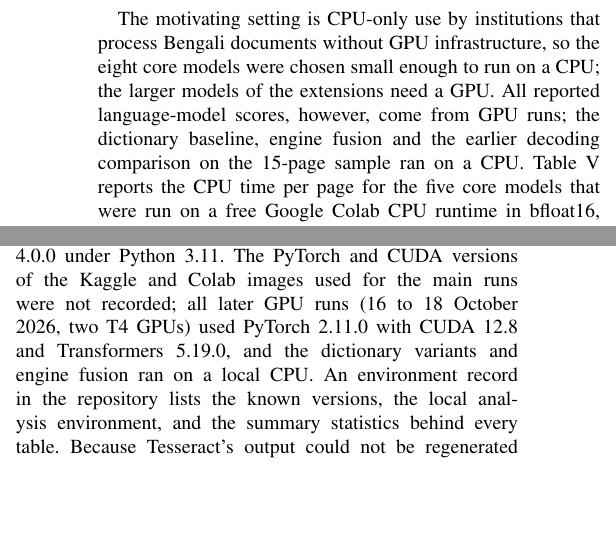
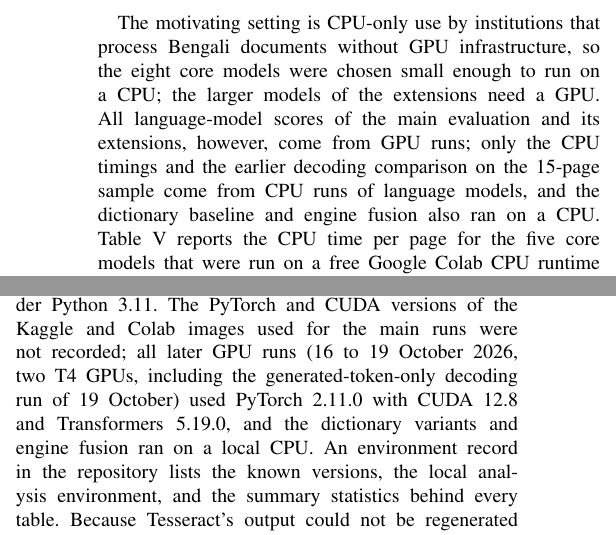
Before and after one commit to Ariffurrhmn/bengali-postocr-sllm, a LaTeX paper (paper/main-single.tex): two parts of the columns of pages 8 and 10 of 34, joined at a grey line, cut so that both start at the same text, the shorter picture padded with empty space. Compiled offline with pdfLaTeX.

Commit message:
Fix the GPU scope sentence and date the 19 October run (D67)

```diff
--- a/paper/main-single.tex
+++ b/paper/main-single.tex
@@ -319,7 +319,7 @@ To test whether the outcome is specific to language models, we also correct the
 
 \subsection{Computing setting}
 \label{sec:computing}
-The motivating setting is CPU-only use by institutions that process Bengali documents without GPU infrastructure, so the eight core models were chosen small enough to run on a CPU; the larger models of the extensions need a GPU. All reported language-model scores, however, come from GPU runs; the dictionary baseline, engine fusion and the earlier decoding comparison on the 15-page sample ran on a CPU. Table~\ref{tab:cost} reports the CPU time per page for the five core models that were run on a free Google Colab CPU runtime in bfloat16, with plain decoding, on the 15-page sample and its August OCR text, so these times describe a different input from the main runs. The reported runs use free NVIDIA T4 GPUs on Kaggle, in float32, or in float16 for the two core models above 3B parameters, which do not fit the GPU's 15~GB in float32; float32 reruns of these two on two Kaggle T4 GPUs (Section~\ref{sec:precision}) and a CPU-against-GPU comparison (appendix) gave practically the same scores. No paid service is used at any stage.
+The motivating setting is CPU-only use by institutions that process Bengali documents without GPU infrastructure, so the eight core models were chosen small enough to run on a CPU; the larger models of the extensions need a GPU. All language-model scores of the main evaluation and its extensions, however, come from GPU runs; only the CPU timings and the earlier decoding comparison on the 15-page sample come from CPU runs of language models, and the dictionary baseline and engine fusion also ran on a CPU. Table~\ref{tab:cost} reports the CPU time per page for the five core models that were run on a free Google Colab CPU runtime in bfloat16, with plain decoding, on the 15-page sample and its August OCR text, so these times describe a different input from the main runs. The reported runs use free NVIDIA T4 GPUs on Kaggle, in float32, or in float16 for the two core models above 3B parameters, which do not fit the GPU's 15~GB in float32; float32 reruns of these two on two Kaggle T4 GPUs (Section~\ref{sec:precision}) and a CPU-against-GPU comparison (appendix) gave practically the same scores. No paid service is used at any stage.
 
 \subsection{Metrics}
 Before scoring, reference and hypothesis are normalised to Unicode NFC and runs of whitespace are collapsed, because Bengali conjuncts and vowel signs can be encoded as different code-point sequences that look identical. Zero-width joiners and non-joiners are kept, and the danda counts as an ordinary character. The character error rate is $\mathrm{CER}=(S+D+I)/N$, where $S$, $D$ and $I$ are the numbers of substituted, deleted and inserted characters in the alignment of the hypothesis with the reference and $N$ is the number of reference characters; the word error rate (WER) is the same quantity over words. Both are computed with jiwer~\cite{vaessen2022jiwer} for each page and averaged over pages, so every page counts equally regardless of its length; the pooled CER divides the total number of character errors by the total reference length. CER counts code points, so an error in one sign of a conjunct counts once although the reader sees the whole cluster as wrong; the grapheme-cluster CER is computed over extended grapheme clusters, which keep a conjunct and its vowel signs together. CER and WER are unbounded, since an output with many insertions can score above 1. We therefore also report the character and word match error rates, $\mathrm{cMER}=(S+D+I)/(H+S+D+I)$ and its word-level counterpart wMER, where $H$ is the number of matched units; both are bounded in $[0,1]$~\cite{ehrmann2026hipeocrepair}. Three further normalisations test the scoring choices: mapping ASCII digits to Bengali digits, removing zero-width joiners and non-joiners, and writing khanda-ta as the single code point U+09CE. CER and WER are the primary measures; CER always means the code-point CER unless named otherwise. The grapheme-cluster CER, cMER, wMER, pooled CER, a CER with all spaces removed and the reference-word recall of Section~\ref{sec:analyses} are secondary checks. They are not interchangeable: recall ignores word order and extra text, so it cannot penalise insertions or a wrong order, and it does not reward a repair that leaves a word wrong.
@@ -365,7 +365,7 @@ Five further experiments test explanations of the main result: noisy or mismatch
 
 \subsection{Reproducibility}
 \label{sec:repro}
-The page lists, page-type labels, prompts, few-shot selection rule, and the OCR, correction, baseline, scoring and statistics code are public~\cite{rahman2026repo}, with the frozen split committed before any model was run. Table~\ref{tab:models} names each checkpoint and the revision used; each model's own chat template was used as shipped with that revision, with Qwen3's reasoning trace disabled, and the generation settings are those given under \emph{Decoding} in Section~\ref{sec:correction}. The GPU runs (10--12 October 2026) used Transformers 5.19.0, the OCR used EasyOCR 1.7.2 and Tesseract 5.3.4, and scoring used jiwer 4.0.0 under Python 3.11. The PyTorch and CUDA versions of the Kaggle and Colab images used for the main runs were not recorded; all later GPU runs (16 to 18 October 2026, two T4 GPUs) used PyTorch 2.11.0 with CUDA 12.8 and Transformers 5.19.0, and the dictionary variants and engine fusion ran on a local CPU. An environment record in the repository lists the known versions, the local analysis environment, and the summary statistics behind every table. Because Tesseract's output could not be regenerated a week later (Section~\ref{sec:ocr}), the stored per-page OCR text and all model outputs will be deposited under the CC BY 4.0 licence when this paper is published; the code is already public. Apart from the small fine-tuning experiment, nothing is trained, and no paid service is used. The exact package versions of the analysis environment are pinned in a lock file (\texttt{requirements-lock-analysis.txt}). Every score and table can be recomputed from the released outputs with one script (\texttt{paper/scripts/reproduce\_tables.sh}); run on 19 October 2026, it reproduced every summary file and every generated table byte for byte, except two analyses that need the page images, whose summaries will be deposited with the outputs. Regenerating the outputs themselves is possible on free computing resources, but may not reproduce them exactly, since the OCR has drifted and model outputs can differ across devices and software builds (Section~\ref{sec:ocr} and the appendix).
+The page lists, page-type labels, prompts, few-shot selection rule, and the OCR, correction, baseline, scoring and statistics code are public~\cite{rahman2026repo}, with the frozen split committed before any model was run. Table~\ref{tab:models} names each checkpoint and the revision used; each model's own chat template was used as shipped with that revision, with Qwen3's reasoning trace disabled, and the generation settings are those given under \emph{Decoding} in Section~\ref{sec:correction}. The GPU runs (10--12 October 2026) used Transformers 5.19.0, the OCR used EasyOCR 1.7.2 and Tesseract 5.3.4, and scoring used jiwer 4.0.0 under Python 3.11. The PyTorch and CUDA versions of the Kaggle and Colab images used for the main runs were not recorded; all later GPU runs (16 to 19 October 2026, two T4 GPUs, including the generated-token-only decoding run of 19 October) used PyTorch 2.11.0 with CUDA 12.8 and Transformers 5.19.0, and the dictionary variants and engine fusion ran on a local CPU. An environment record in the repository lists the known versions, the local analysis environment, and the summary statistics behind every table. Because Tesseract's output could not be regenerated a week later (Section~\ref{sec:ocr}), the stored per-page OCR text and all model outputs will be deposited under the CC BY 4.0 licence when this paper is published; the code is already public. Apart from the small fine-tuning experiment, nothing is trained, and no paid service is used. The exact package versions of the analysis environment are pinned in a lock file (\texttt{requirements-lock-analysis.txt}). Every score and table can be recomputed from the released outputs with one script (\texttt{paper/scripts/reproduce\_tables.sh}); run on 19 October 2026, it reproduced every summary file and every generated table byte for byte, except two analyses that need the page images, whose summaries will be deposited with the outputs. Regenerating the outputs themselves is possible on free computing resources, but may not reproduce them exactly, since the OCR has drifted and model outputs can differ across devices and software builds (Section~\ref{sec:ocr} and the appendix).
 
 % =====================================================================
 \section{Results}
```
Also changed, not shown: context/decisions.md (+3 -0 lines), paper/main.tex (+2 -2 lines), paper/main.pdf.
